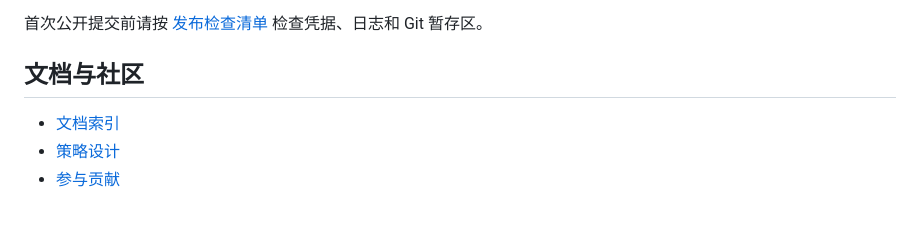
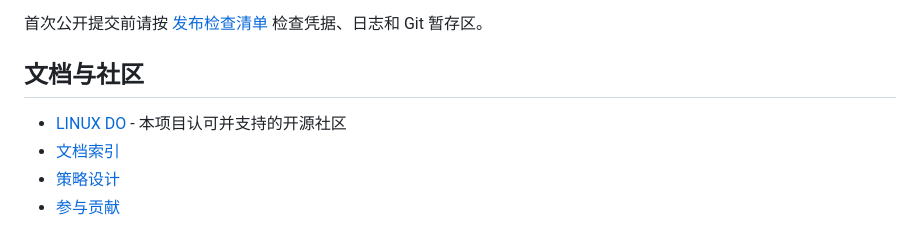
Before and after one commit to 15210551184/arena-hero-agent, a Markdown page: README.zh-CN.md, the part around the change. Rendered like a GitHub page.

```diff
--- a/README.zh-CN.md
+++ b/README.zh-CN.md
@@ -117,6 +117,7 @@ sudo sh scripts/install-systemd.sh --with-optimizer
 
 ## 文档与社区
 
+- [LINUX DO](https://linux.do/) - 本项目认可并支持的开源社区
 - [文档索引](docs/README.md)
 - [策略设计](docs/strategy.md)
 - [参与贡献](CONTRIBUTING.md)
```
Also changed, not shown: README.md (+1 -0 lines).
